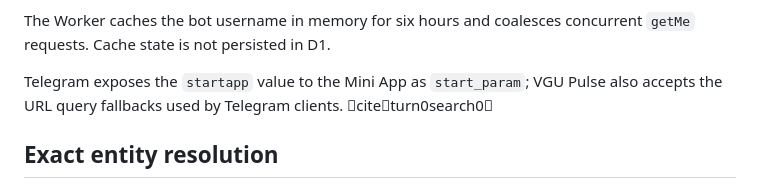
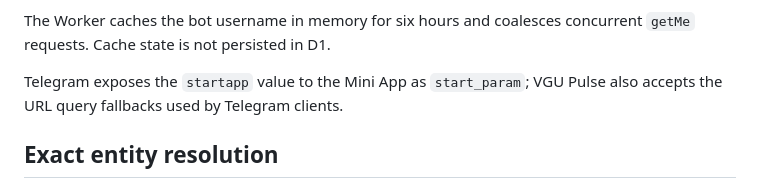
Before and after one commit to Exploiter69/VGU-Pulse, a Markdown page: docs/TELEGRAM_GROWTH.md, the part around the change. Rendered like a GitHub page.

Commit message:
docs: keep repository contract citation-free

```diff
--- a/docs/TELEGRAM_GROWTH.md
+++ b/docs/TELEGRAM_GROWTH.md
@@ -18,7 +18,7 @@ Invalid or oversized targets are rejected by `/api/share-link`; arbitrary URL/pa
 
 The Worker caches the bot username in memory for six hours and coalesces concurrent `getMe` requests. Cache state is not persisted in D1.
 
-Telegram exposes the `startapp` value to the Mini App as `start_param`; VGU Pulse also accepts the URL query fallbacks used by Telegram clients. citeturn0search0
+Telegram exposes the `startapp` value to the Mini App as `start_param`; VGU Pulse also accepts the URL query fallbacks used by Telegram clients.
 
 ## Exact entity resolution
 
```
